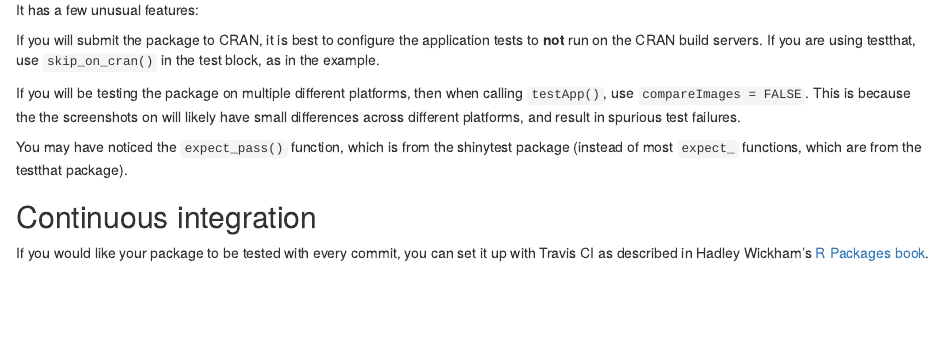
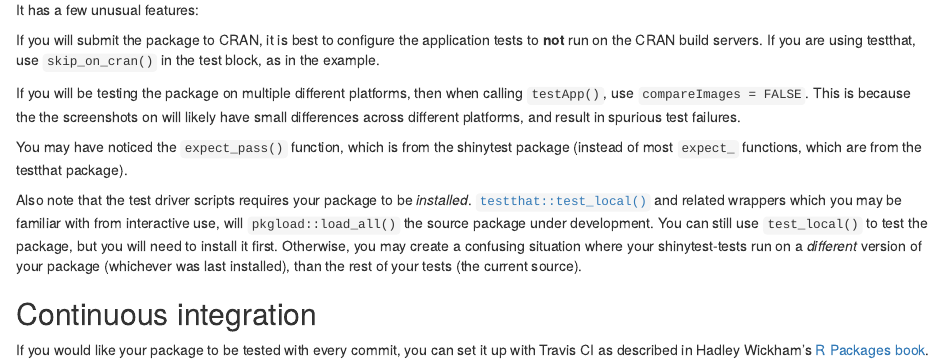
Before and after one commit to rstudio/shinytest, an R Markdown document (vignettes/package.Rmd): the page in a window 1100 px wide, from 2900 px down. Rendered offline with R 4.5, knitr and Pandoc, with nearby package versions.

Commit message:
Remind users to install the package related to, though not fixing https://github.com/rstudio/shinytest/issues/397

```diff
--- a/vignettes/package.Rmd
+++ b/vignettes/package.Rmd
@@ -181,6 +181,9 @@ If you will be testing the package on multiple different platforms, then when ca
 
 You may have noticed the `expect_pass()` function, which is from the shinytest package (instead of most `expect_` functions, which are from the testthat package).
 
+Also note that the test driver scripts requires your package to be *installed*. [`testthat::test_local()`](https://testthat.r-lib.org/reference/test_package.html) and related wrappers which you may be familiar with from interactive use, will `pkgload::load_all()` the source package under development. You can still use `test_local()` to test the package, but you will need to install it first.
+Otherwise, you may create a confusing situation where your shinytest-tests run on a *different* version of your package (whichever was last installed), than the rest of your tests (the current source).
+
 
 ## Continuous integration
 
```
